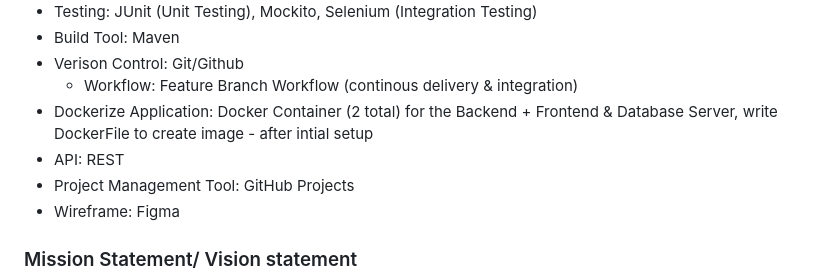
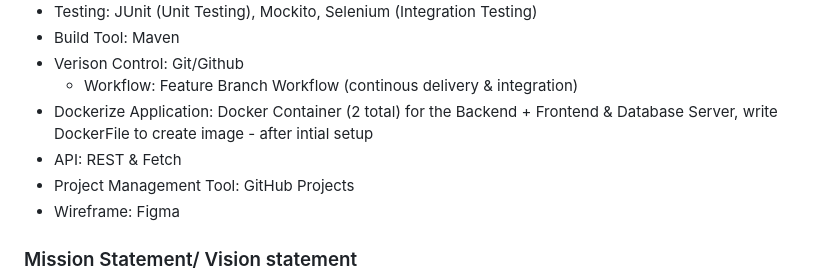
Before and after one commit to liamkimdev/productivity-dashboard-app, a Markdown page: README.md, the part around the change. Rendered like a GitHub page.

```diff
--- a/README.md
+++ b/README.md
@@ -11,7 +11,7 @@ Full-Stack Productivity Dashboard Application built from scratch front-end to ba
 - Verison Control: Git/Github
   - Workflow: Feature Branch Workflow (continous delivery & integration)
 - Dockerize Application: Docker Container (2 total) for the Backend + Frontend & Database Server, write DockerFile to create image - after intial setup
-- API: REST
+- API: REST & Fetch
 - Project Management Tool: GitHub Projects
 - Wireframe: Figma
 
```
